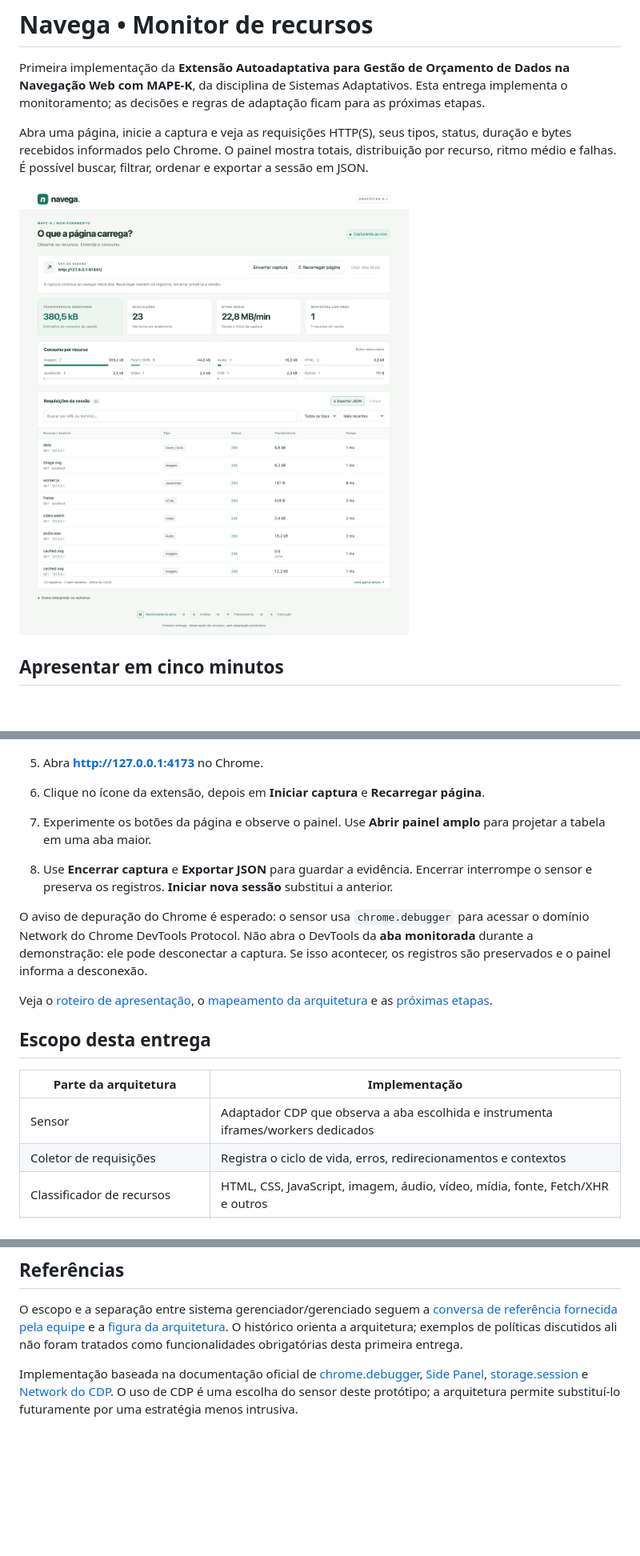
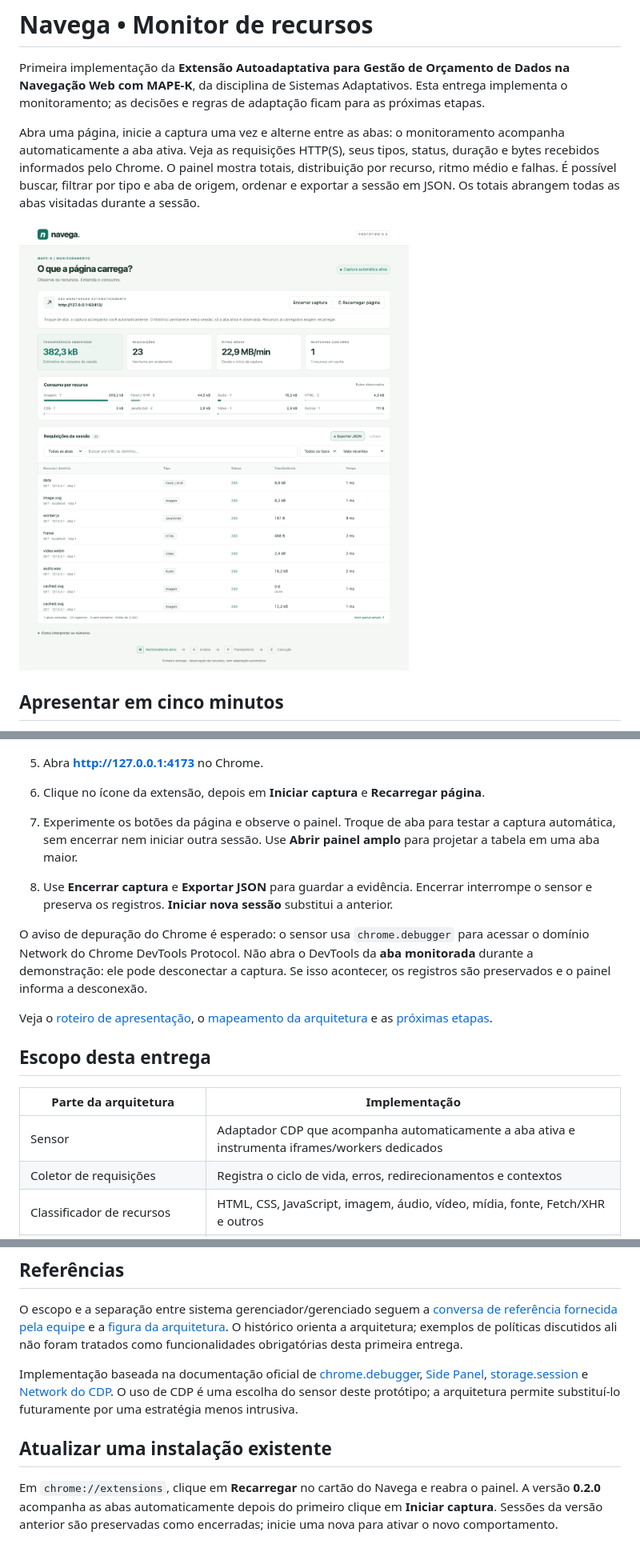
Before and after one commit to CyberNicky/chrome-adaptive-monitor, a Markdown page: README.md, 3 parts joined by grey strips. Shown at 80% size. Drawn GitHub-style; pictures changed too: docs/painel.png; blank space fills up the shorter version.

Commit message:
Acompanha automaticamente a aba ativa durante a captura

```diff
--- a/README.md
+++ b/README.md
@@ -2,7 +2,7 @@
 
 Primeira implementação da **Extensão Autoadaptativa para Gestão de Orçamento de Dados na Navegação Web com MAPE-K**, da disciplina de Sistemas Adaptativos. Esta entrega implementa o monitoramento; as decisões e regras de adaptação ficam para as próximas etapas.
 
-Abra uma página, inicie a captura e veja as requisições HTTP(S), seus tipos, status, duração e bytes recebidos informados pelo Chrome. O painel mostra totais, distribuição por recurso, ritmo médio e falhas. É possível buscar, filtrar, ordenar e exportar a sessão em JSON.
+Abra uma página, inicie a captura uma vez e alterne entre as abas: o monitoramento acompanha automaticamente a aba ativa. Veja as requisições HTTP(S), seus tipos, status, duração e bytes recebidos informados pelo Chrome. O painel mostra totais, distribuição por recurso, ritmo médio e falhas. É possível buscar, filtrar por tipo e aba de origem, ordenar e exportar a sessão em JSON. Os totais abrangem todas as abas visitadas durante a sessão.
 
 ![Painel com requisições reais da demonstração local](docs/painel.png)
 
@@ -21,7 +21,7 @@ Abra uma página, inicie a captura e veja as requisições HTTP(S), seus tipos,
 
 5. Abra **http://127.0.0.1:4173** no Chrome.
 6. Clique no ícone da extensão, depois em **Iniciar captura** e **Recarregar página**.
-7. Experimente os botões da página e observe o painel. Use **Abrir painel amplo** para projetar a tabela em uma aba maior.
+7. Experimente os botões da página e observe o painel. Troque de aba para testar a captura automática, sem encerrar nem iniciar outra sessão. Use **Abrir painel amplo** para projetar a tabela em uma aba maior.
 8. Use **Encerrar captura** e **Exportar JSON** para guardar a evidência. Encerrar interrompe o sensor e preserva os registros. **Iniciar nova sessão** substitui a anterior.
 
 O aviso de depuração do Chrome é esperado: o sensor usa `chrome.debugger` para acessar o domínio Network do Chrome DevTools Protocol. Não abra o DevTools da **aba monitorada** durante a demonstração: ele pode desconectar a captura. Se isso acontecer, os registros são preservados e o painel informa a desconexão.
@@ -32,7 +32,7 @@ Veja o [roteiro de apresentação](docs/DEMONSTRACAO.md), o [mapeamento da arqui
 
 | Parte da arquitetura                     | Implementação                                                                                   |
 | ---------------------------------------- | ----------------------------------------------------------------------------------------------- |
-| Sensor                                   | Adaptador CDP que observa a aba escolhida e instrumenta iframes/workers dedicados               |
+| Sensor                                   | Adaptador CDP que acompanha automaticamente a aba ativa e instrumenta iframes/workers dedicados |
 | Coletor de requisições                   | Registra o ciclo de vida, erros, redirecionamentos e contextos                                  |
 | Classificador de recursos                | HTML, CSS, JavaScript, imagem, áudio, vídeo, mídia, fonte, Fetch/XHR e outros                   |
 | Estimador de consumo                     | Usa bytes recebidos informados pelo Chrome; mantém valores parciais ou desconhecidos explícitos |
@@ -83,3 +85,7 @@ O áudio, as imagens e o vídeo da demo são gerados para o projeto. O vídeo j
 O escopo e a separação entre sistema gerenciador/gerenciado seguem a [conversa de referência fornecida pela equipe](https://chatgpt.com/share/6af33288-dfb4-83e9-b084-05b64c38edd6) e a [figura da arquitetura](docs/arquitetura-referencia.png). O histórico orienta a arquitetura; exemplos de políticas discutidos ali não foram tratados como funcionalidades obrigatórias desta primeira entrega.
 
 Implementação baseada na documentação oficial de [chrome.debugger](https://developer.chrome.com/docs/extensions/reference/api/debugger), [Side Panel](https://developer.chrome.com/docs/extensions/reference/api/sidePanel), [storage.session](https://developer.chrome.com/docs/extensions/reference/api/storage) e [Network do CDP](https://chromedevtools.github.io/devtools-protocol/tot/Network/). O uso de CDP é uma escolha do sensor deste protótipo; a arquitetura permite substituí-lo futuramente por uma estratégia menos intrusiva.
+
+## Atualizar uma instalação existente
+
+Em `chrome://extensions`, clique em **Recarregar** no cartão do Navega e reabra o painel. A versão **0.2.0** acompanha as abas automaticamente depois do primeiro clique em **Iniciar captura**. Sessões da versão anterior são preservadas como encerradas; inicie uma nova para ativar o novo comportamento.
```
Also changed, not shown: other parts of README.md (+6 -4 lines), docs/ARQUITETURA.md (+9 -1 lines), docs/DEMONSTRACAO.md (+3 -2 lines), 9 other files.
